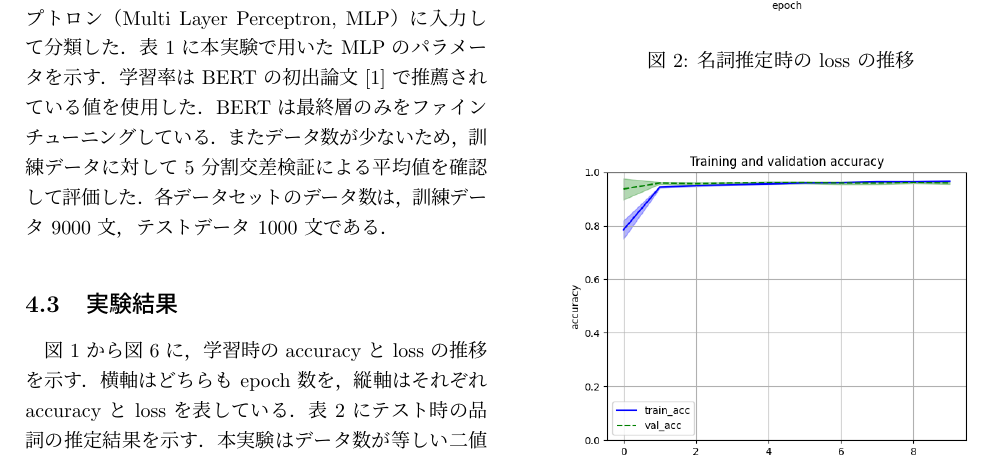
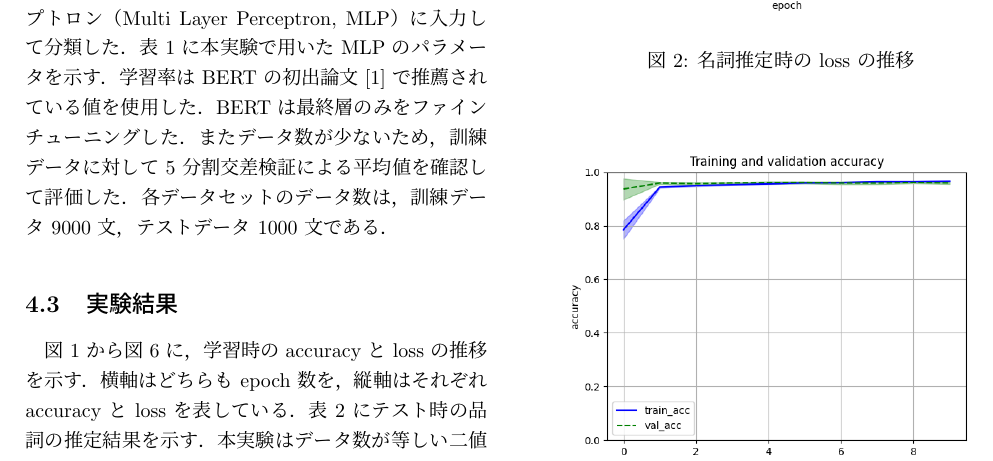
Before and after one commit to hydrangea0719/kenkyu, a LaTeX document (tex/jikken.tex): part of page 2 of 4, cut so that both start at the same text. Compiled offline with pLaTeX and dvipdfmx.

Commit message:
Add files via upload

```diff
--- a/tex/jikken.tex
+++ b/tex/jikken.tex
@@ -92,6 +92,6 @@ BERT は事前学習モデルであり，入力文の一部の単語を “[MASK
 % 従来手法があるなら提案手法とする
 
 \section{数値実験}
-本実験では，文中の単語を “[MASK]” 記号に置き換えた文を入力として，“[MASK]” 記号で隠された単語の元の品詞（名詞，動詞，形容詞）を正しく推定できるかを調査した．これらは内容語と呼ばれ，文の内容を表す品詞群である．本実験ではまず文の意味を直接的に表す品詞の推定をするためにこれらの品詞から推定することにした．
+本実験では，文中の単語を“[MASK]”記号に置き換えた文を入力として，“[MASK]”記号で隠された単語の元の品詞（名詞，動詞，形容詞）を正しく推定できるかを調査した．これらは内容語と呼ばれ，文の内容を表す品詞群である．本実験ではまず文の意味を直接的に表す品詞の推定をするためにこれらの品詞から推定することにした．
 
   \subsection{実験の前処理}
@@ -99,6 +99,6 @@ BERT は事前学習モデルであり，入力文の一部の単語を “[MASK
 
   \subsection{実験}
-まず，データセットの各文に対して，データの偏りによる精度の差を避けるため，ラベル 0 とラベル 1 のデータ数を同じ 5000 個に揃えた．この各文を BERT に入力して，得られた各単語の分散表現を多層パーセプトロン（Multi Layer Perceptron, MLP）に入力して分類した．表 \ref{tb:1} に本実験で用いた MLP のパラメータを示す．学習率は BERT の初出論文 \cite{DBLP} で推薦されている値を使用した．BERT は最終層のみをファインチューニングしている．またデータ数が少ないため，訓練データに対して 5 分割交差検証による平均値を確認して評価した．各データセットのデータ数は，訓練データ 9000 文，テストデータ 1000 文である．
+まず，データセットの各文に対して，データの偏りによる精度の差を避けるため，ラベル 0 とラベル 1 のデータ数を同じ 5000 個に揃えた．この各文を BERT に入力して，得られた各単語の分散表現を多層パーセプトロン（Multi Layer Perceptron, MLP）に入力して分類した．表 \ref{tb:1} に本実験で用いた MLP のパラメータを示す．学習率は BERT の初出論文 \cite{DBLP} で推薦されている値を使用した．BERT は最終層のみをファインチューニングした．またデータ数が少ないため，訓練データに対して 5 分割交差検証による平均値を確認して評価した．各データセットのデータ数は，訓練データ 9000 文，テストデータ 1000 文である．
 
 
 
```
Also changed, not shown: tex/jikken.tex (8 more changed lines).
